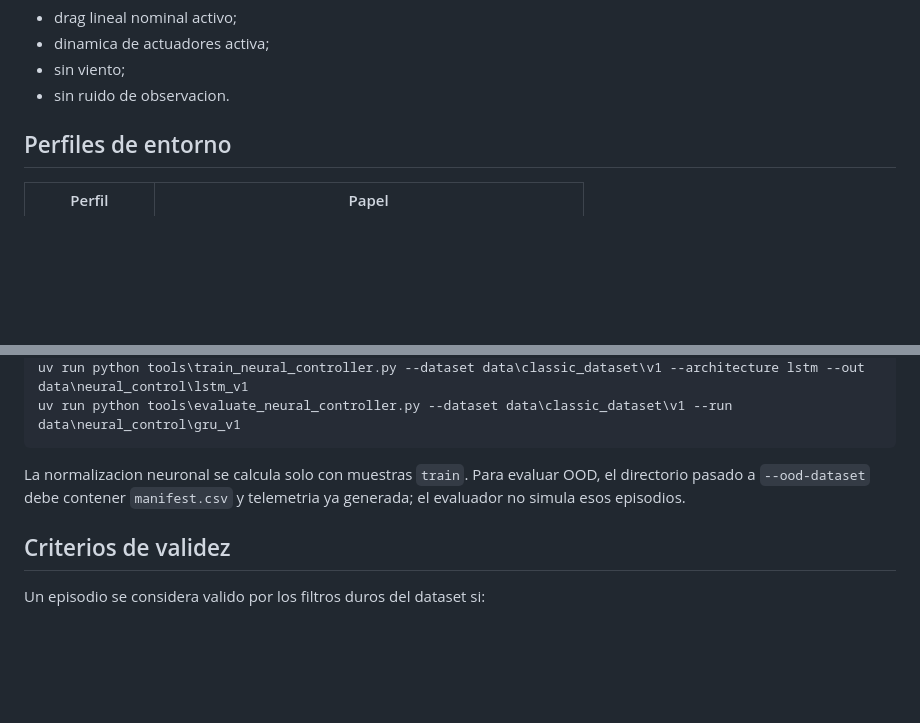
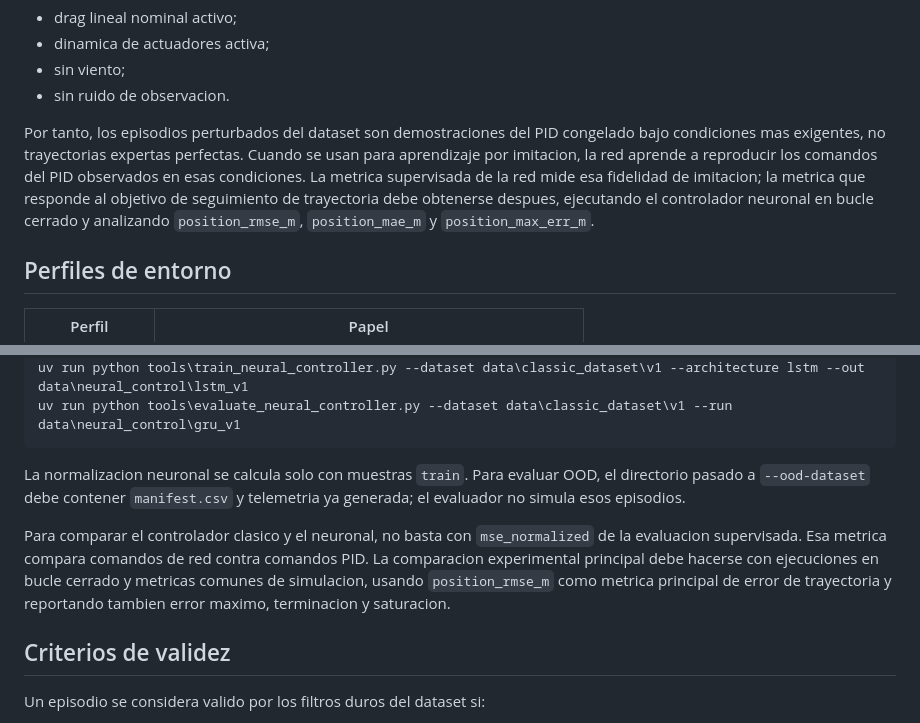
Before and after one commit to ChristianGonper/modelado-control-dron-v2, a Markdown page: docs/simulador/dataset_clasico.md, 2 parts joined by grey strips. Drawn GitHub-style; blank space fills up the shorter version.

```diff
--- a/docs/simulador/dataset_clasico.md
+++ b/docs/simulador/dataset_clasico.md
@@ -23,6 +23,8 @@ En este repo, nominal significa:
 - dinamica de actuadores activa;
 - sin viento;
 - sin ruido de observacion.
+
+Por tanto, los episodios perturbados del dataset son demostraciones del PID congelado bajo condiciones mas exigentes, no trayectorias expertas perfectas. Cuando se usan para aprendizaje por imitacion, la red aprende a reproducir los comandos del PID observados en esas condiciones. La metrica supervisada de la red mide esa fidelidad de imitacion; la metrica que responde al objetivo de seguimiento de trayectoria debe obtenerse despues, ejecutando el controlador neuronal en bucle cerrado y analizando `position_rmse_m`, `position_mae_m` y `position_max_err_m`.
 
 ## Perfiles de entorno
 
@@ -140,6 +142,8 @@ uv run python tools\evaluate_neural_controller.py --dataset data\classic_dataset
 
 La normalizacion neuronal se calcula solo con muestras `train`. Para evaluar OOD, el directorio pasado a `--ood-dataset` debe contener `manifest.csv` y telemetria ya generada; el evaluador no simula esos episodios.
 
+Para comparar el controlador clasico y el neuronal, no basta con `mse_normalized` de la evaluacion supervisada. Esa metrica compara comandos de red contra comandos PID. La comparacion experimental principal debe hacerse con ejecuciones en bucle cerrado y metricas comunes de simulacion, usando `position_rmse_m` como metrica principal de error de trayectoria y reportando tambien error maximo, terminacion y saturacion.
+
 ## Criterios de validez
 
 Un episodio se considera valido por los filtros duros del dataset si:
```
Also changed, not shown: README.md (+1 -1 lines), docs/simulador/control_neuronal.md (+9 -1 lines).
